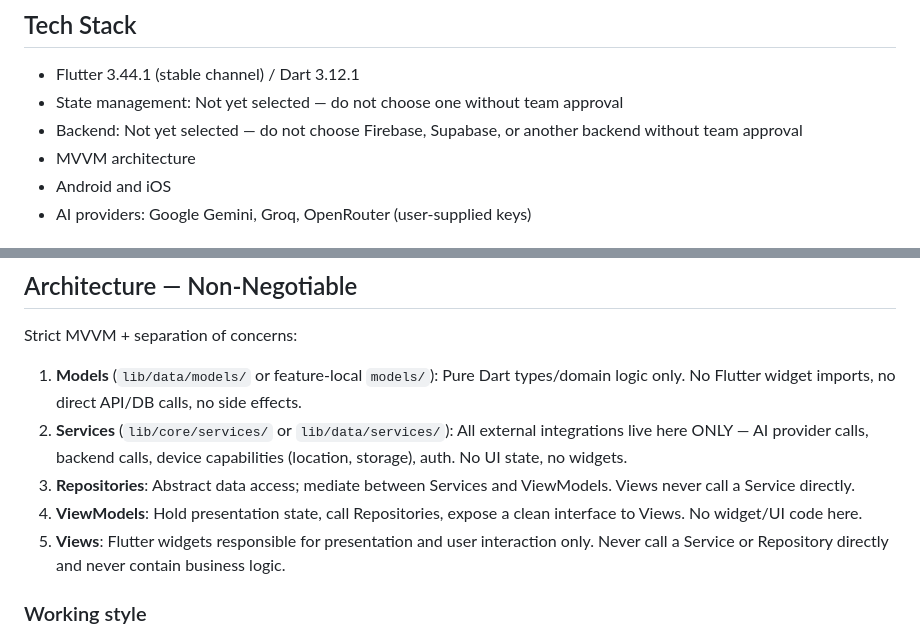
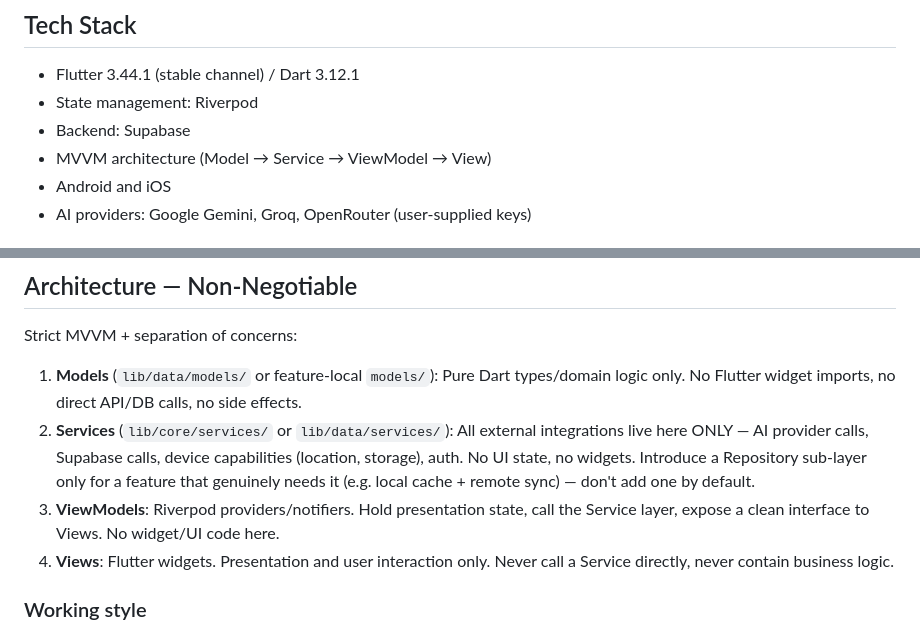
Before and after one commit to CashewDevs/faunawatch, a Markdown page: AGENTS.md, 2 parts joined by grey strips. GitHub-like rendering.

Commit message:
docs: add project agent instructions

```diff
--- a/AGENTS.md
+++ b/AGENTS.md
@@ -33,9 +33,9 @@ This repository contains the FaunaWatch mobile application.
 ## Tech Stack
 
 - Flutter 3.44.1 (stable channel) / Dart 3.12.1
-- State management: Not yet selected — do not choose one without team approval
-- Backend: Not yet selected — do not choose Firebase, Supabase, or another backend without team approval
-- MVVM architecture
+- State management: Riverpod
+- Backend: Supabase
+- MVVM architecture (Model → Service → ViewModel → View)
 - Android and iOS
 - AI providers: Google Gemini, Groq, OpenRouter (user-supplied keys)
 
@@ -75,16 +75,17 @@ Strict MVVM + separation of concerns:
 1. **Models** (`lib/data/models/` or feature-local `models/`): Pure Dart
    types/domain logic only. No Flutter widget imports, no direct API/DB
    calls, no side effects.
-2. **Services** (`lib/core/services/` or `lib/data/services/`): All external
-   integrations live here ONLY — AI provider calls, backend calls, device
-   capabilities (location, storage), auth. No UI state, no widgets.
-3. **Repositories**: Abstract data access; mediate between Services and
-   ViewModels. Views never call a Service directly.
-4. **ViewModels**: Hold presentation state, call Repositories, expose a
-   clean interface to Views. No widget/UI code here.
-5. **Views**:  Flutter widgets responsible for presentation and user
-   interaction only. Never call a Service or Repository directly and never
-   contain business logic.
+2. **Services** (`lib/core/services/` or `lib/data/services/`): All
+   external integrations live here ONLY — AI provider calls, Supabase
+   calls, device capabilities (location, storage), auth. No UI state, no
+   widgets. Introduce a Repository sub-layer only for a feature that
+   genuinely needs it (e.g. local cache + remote sync) — don't add one by
+   default.
+3. **ViewModels**: Riverpod providers/notifiers. Hold presentation state,
+   call the Service layer, expose a clean interface to Views. No
+   widget/UI code here.
+4. **Views**: Flutter widgets. Presentation and user interaction only.
+   Never call a Service directly, never contain business logic.
 
 ### Working style
 
```
